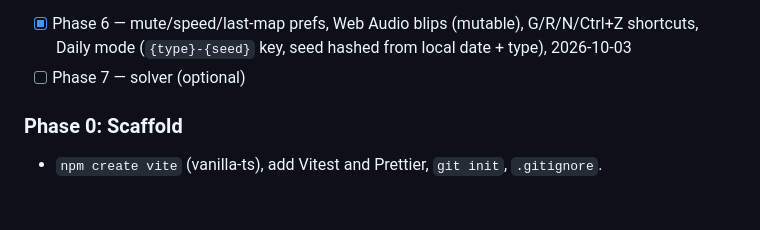
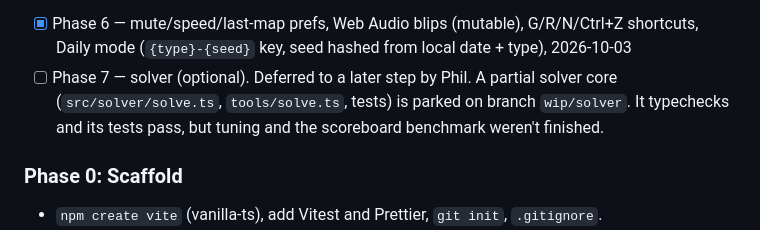
Before and after one commit to philwhalen/pathairy, a Markdown page: docs/implementation-plan.md, the part around the change. GitHub-like rendering; blank space fills up the shorter version.

Commit message:
Note deferred solver in plan progress log
Co-Authored-By: Claude Opus 5.5 <noreply@anthropic.com>

```diff
--- a/docs/implementation-plan.md
+++ b/docs/implementation-plan.md
@@ -92,7 +92,9 @@ Each phase ends with its tests passing. Phases 1–3 involve no UI.
   Chrome. Not browser-tested yet: dual paths, ice, x tiles. Waiting on playtest with Phil.
 - [x] Phase 6 — mute/speed/last-map prefs, Web Audio blips (mutable), G/R/N/Ctrl+Z shortcuts,
       Daily mode (`{type}-{seed}` key, seed hashed from local date + type), 2026-10-03
-- [ ] Phase 7 — solver (optional)
+- [ ] Phase 7 — solver (optional). Deferred to a later step by Phil. A partial solver core
+  (`src/solver/solve.ts`, `tools/solve.ts`, tests) is parked on branch `wip/solver`. It
+  typechecks and its tests pass, but tuning and the scoreboard benchmark weren't finished.
 
 ### Phase 0: Scaffold
 
```
